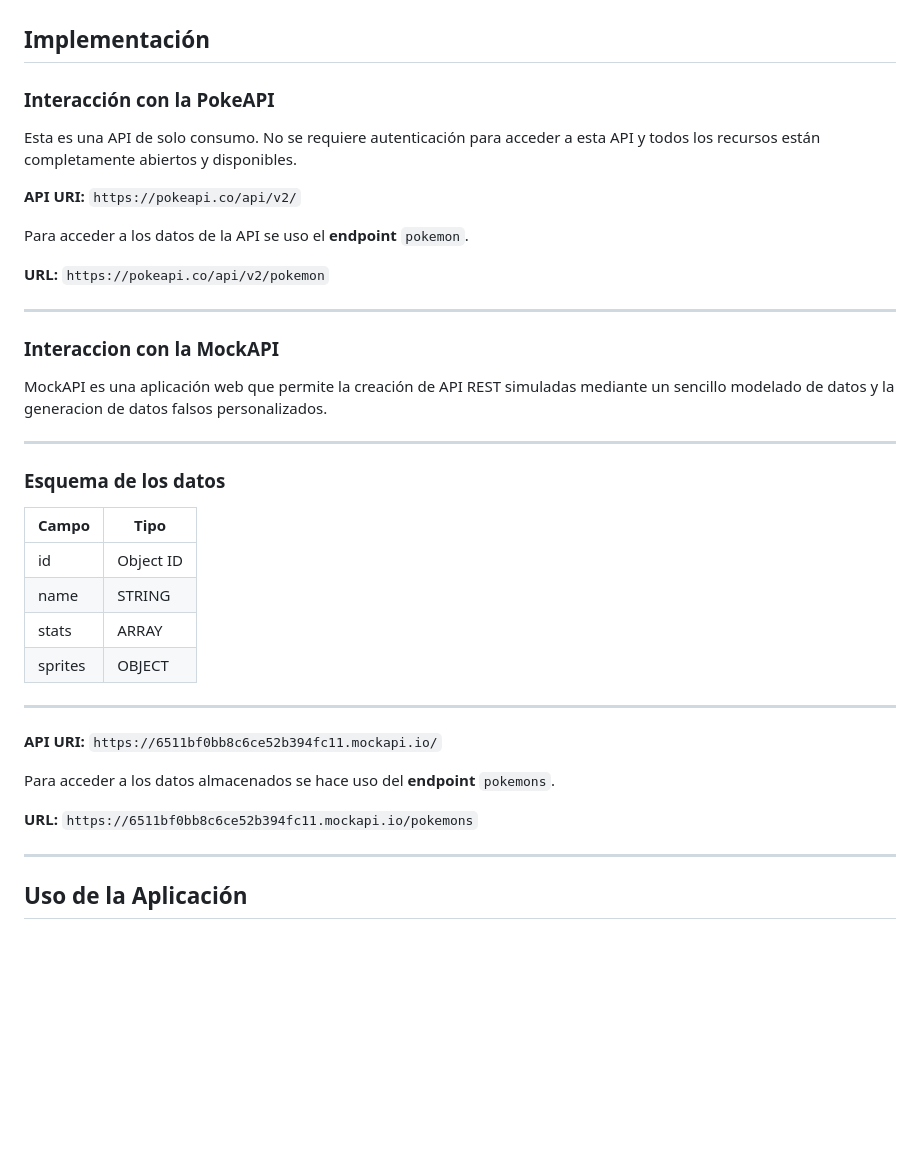
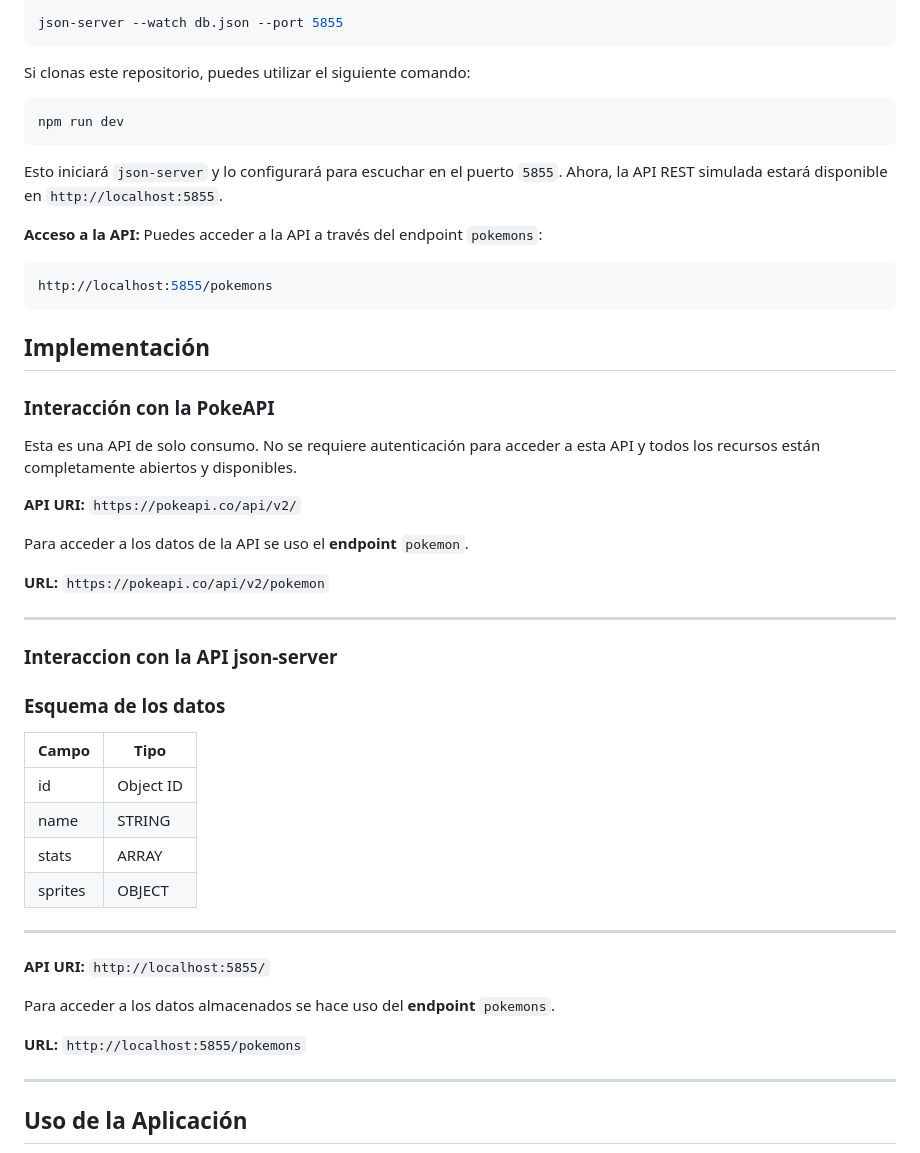
Before and after one commit to Dabrox02/proyecto-pokeapi, a Markdown page: README.md, the part around the change printed below. Drawn GitHub-style; blank space fills up the shorter version.

````diff
--- a/README.md
+++ b/README.md
@@ -27,3 +86,22 @@ Para garantizar una implementación exitosa de la aplicación web:
+```bash
+json-server --watch db.json --port 5855
+```
+
+Si clonas este repositorio, puedes utilizar el siguiente comando:
+```bash
+npm run dev
+```
+
+Esto iniciará `json-server` y lo configurará para escuchar en el puerto `5855`. Ahora, la API REST simulada estará disponible en `http://localhost:5855`.
+
+
+**Acceso a la API:**
+Puedes acceder a la API a través del endpoint `pokemons`:
+```bash
+http://localhost:5855/pokemons
+```
+
+
 ## Implementación
 ### Interacción con la PokeAPI
 Esta es una API de solo consumo. No se requiere autenticación para acceder a esta API y todos los recursos están completamente abiertos y disponibles.
@@ -35,10 +113,8 @@ Para acceder a los datos de la API se uso el **endpoint** `pokemon`.
 **URL:** `https://pokeapi.co/api/v2/pokemon`
 
 ***
-### Interaccion con la MockAPI
-MockAPI es una aplicación web que permite la creación de API REST simuladas mediante un sencillo modelado de datos y la generacion de datos falsos personalizados.
 
-***
+### Interaccion con la API json-server
 ### Esquema de los datos
 | Campo   | Tipo      |
 | ------- | --------- |
@@ -48,11 +124,11 @@ MockAPI es una aplicación web que permite la creación de API REST simuladas me
 | sprites | OBJECT    |
 
 ***
-**API URI:** `https://6511bf0bb8c6ce52b394fc11.mockapi.io/`
+**API URI:** `http://localhost:5855/`
 
 Para acceder a los datos almacenados se hace uso del **endpoint** `pokemons`.
 
-**URL:** `https://6511bf0bb8c6ce52b394fc11.mockapi.io/pokemons`
+**URL:** `http://localhost:5855/pokemons`
 ***
 
 ## Uso de la Aplicación
````
Also changed, not shown: other parts of README.md (+59 -0 lines).
